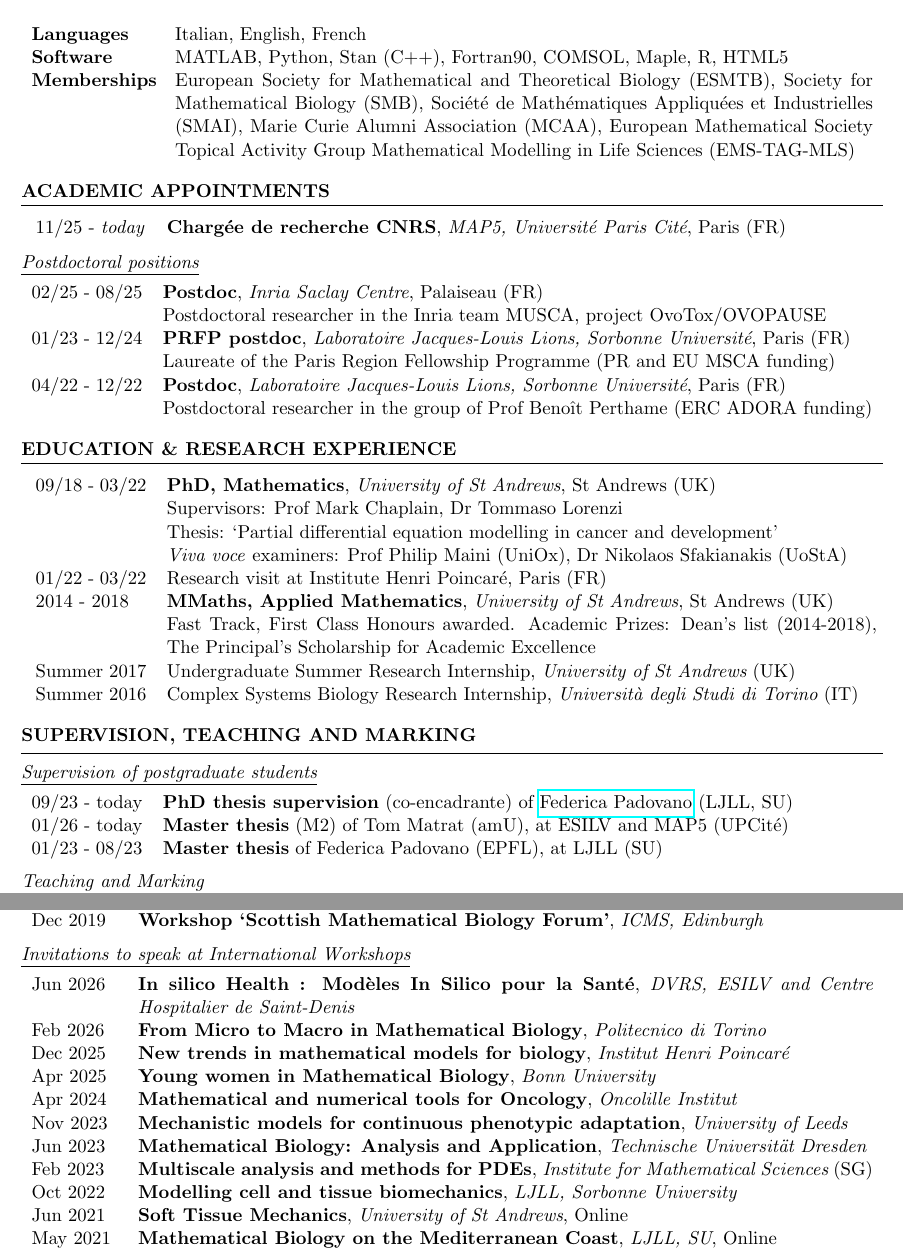
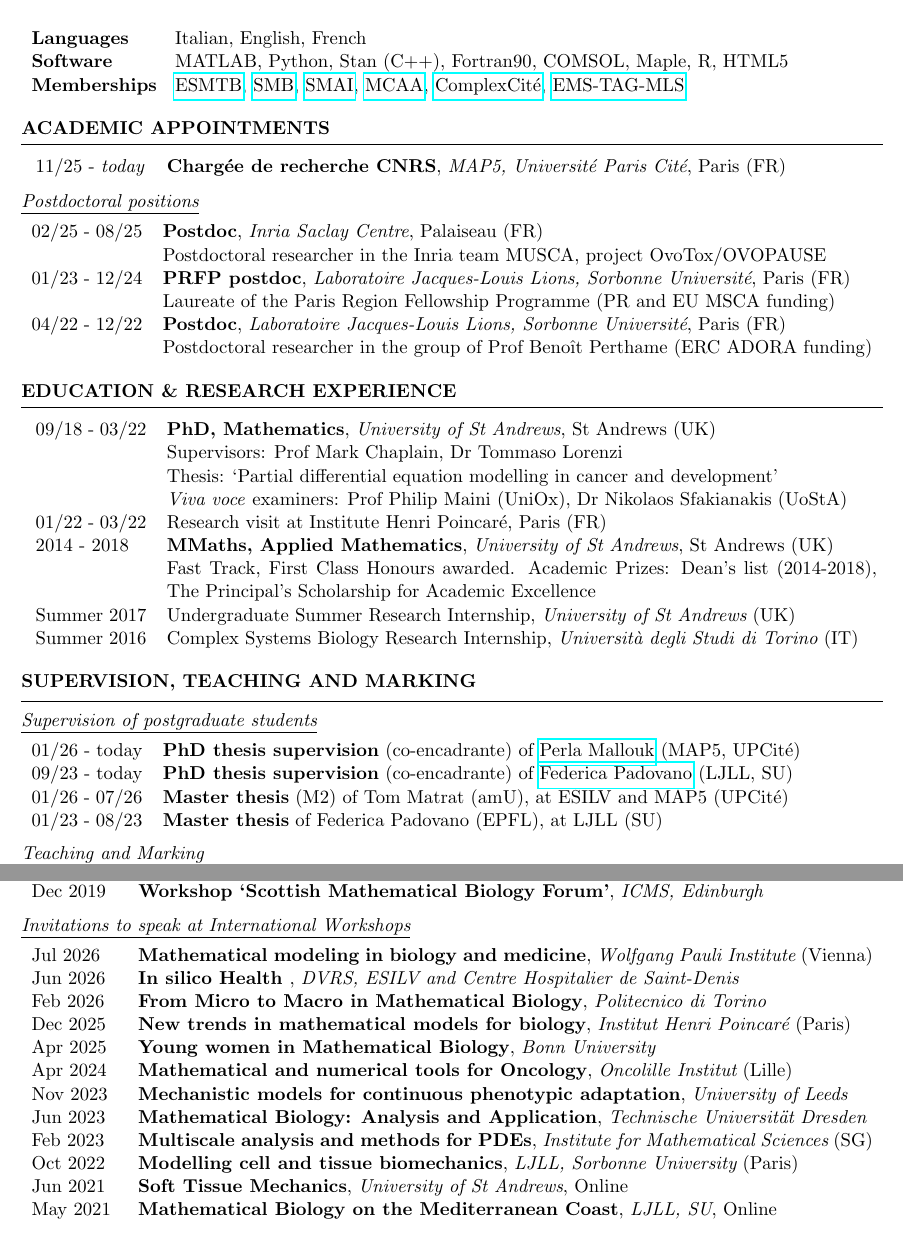
Before and after one commit to ChiaraVilla/website, a LaTeX CV (file/CV/VILLA_CHIARA_CV.tex): two parts of pages 1 and 3 of 3, joined at a grey line, cut so that both start at the same text. Compiled offline with pdfLaTeX.

Commit message:
post-summer updates

```diff
--- a/file/CV/VILLA_CHIARA_CV.tex
+++ b/file/CV/VILLA_CHIARA_CV.tex
@@ -50,7 +50,9 @@
 %{\bf Languages} &  Italian (native), English (C2), French (B2)\\%, Brasilian Portuguese (A1) \\
 {\bf Software} &  MATLAB, Python, Stan (C++), Fortran90, COMSOL,
  Maple, R, HTML5 \\
-{\bf Memberships} & { European Society for Mathematical and Theoretical Biology (ESMTB)}, {Society for Mathematical Biology (SMB),  Société de Mathématiques Appliquées et Industrielles (SMAI), Marie Curie Alumni Association (MCAA), European Mathematical Society Topical Activity Group Mathematical Modelling in Life Sciences (EMS-TAG-MLS)} \\
+%{\bf Memberships} & { European Society for Mathematical and Theoretical Biology (ESMTB)}, {Society for Mathematical Biology (SMB),  Société de Mathématiques Appliquées et Industrielles (SMAI), Marie Curie Alumni Association (MCAA), European Mathematical Society Topical Activity Group Mathematical Modelling in Life Sciences (EMS-TAG-MLS)} \\
+{\bf Memberships} & \href{https://www.esmtb.org/}{ESMTB}, \href{https://smb.org/}{SMB},  \href{http://smai.emath.fr/?lang=fr}{SMAI}, \href{https://www.mariecuriealumni.eu/}{MCAA}, \href{https://complexcite.u-pariscite.fr/}{ComplexCité}, \href{https://sites.google.com/view/ems-tag-mls}{EMS-TAG-MLS}\\
+
 \end{tabularx}
 %\end{tabular}
 
@@ -124,8 +126,9 @@
 \noindent
 \renewcommand{\arraystretch}{1}
 \begin{tabularx}{\linewidth}{>{\hsize=.27\hsize}X> {\hsize=1.73\hsize}X}
+{01/26 - today} & {{\bf PhD thesis supervision} (co-encadrante) of \href{https://perlamallouk.com/}{Perla Mallouk} (MAP5, UPCité)}\\
 {09/23 - today} & {{\bf PhD thesis supervision} (co-encadrante) of \href{https://federicapadovano.github.io/index.html}{Federica Padovano} (LJLL, SU)}\\
-{01/26 - today} & {{\bf Master thesis} (M2) of Tom Matrat (amU), at ESILV and MAP5 (UPCité)}\\
+{01/26 - 07/26} & {{\bf Master thesis} (M2) of Tom Matrat (amU), at ESILV and MAP5 (UPCité)}\\
 {01/23 - 08/23} & {{\bf Master thesis} of Federica Padovano (EPFL), at LJLL (SU)}\\
 \end{tabularx}
 
@@ -265,16 +268,17 @@ ranked 1st at the concours de Chargés de recherche de classe normale n°9-SIF-C
 \noindent
 \renewcommand{\arraystretch}{1}
 \begin{tabularx}{\linewidth}{>{\hsize=.21\hsize}X> {\hsize=1.79\hsize}X}
-{Jun 2026} & {\bf In silico Health : Modèles In
-Silico pour la Santé}, {\em DVRS, ESILV and Centre Hospitalier de Saint-Denis} \\
+{Jul 2026} & {\bf Mathematical modeling in biology and medicine}, {\em Wolfgang Pauli Institute} (Vienna) \\
+{Jun 2026} & {\bf In silico Health %: Modèles In Silico pour la Santé
+}, {\em DVRS, ESILV and Centre Hospitalier de Saint-Denis} \\
 {Feb 2026} & {\bf From Micro to Macro in Mathematical Biology}, {\em Politecnico di Torino} \\
-{Dec 2025} & {\bf New trends in mathematical models for biology}, {\em Institut Henri Poincaré} \\
+{Dec 2025} & {\bf New trends in mathematical models for biology}, {\em Institut Henri Poincaré} (Paris)\\
 {Apr 2025} & {\bf Young women in Mathematical Biology}, {\em Bonn University} \\
-{Apr 2024} & {\bf Mathematical and numerical tools for Oncology}, {\em Oncolille Institut} \\
+{Apr 2024} & {\bf Mathematical and numerical tools for Oncology}, {\em Oncolille Institut} (Lille)\\
 {Nov 2023} & {\bf Mechanistic models for continuous phenotypic adaptation}, {{\em University of Leeds}} \\
 {Jun 2023} & {\bf Mathematical Biology: Analysis and Application}, {{\em Technische Universit{\"a}t Dresden}} \\
 {Feb 2023} & {\bf Multiscale analysis and methods for PDEs}, {{\em Institute for Mathematical Sciences} (SG)} \\
-{Oct 2022} & {\bf Modelling cell and tissue biomechanics}, {{\em LJLL, Sorbonne University}} \\
+{Oct 2022} & {\bf Modelling cell and tissue biomechanics}, {{\em LJLL, Sorbonne University} (Paris)} \\
 {Jun 2021} & {\bf Soft Tissue Mechanics}, {{\em University of St Andrews}, Online} \\
 {May 2021} & {\bf Mathematical Biology on the Mediterranean Coast}, {{\em LJLL,  SU}, Online} \\
 {Jun 2020} & {\bf Interplay between Oncology, Mathematics and Numerics}, {{\em LJLL, Inserm}, Online} \\
```
Also changed, not shown: file/CV/VILLA_CHIARA_CV.pdf, 5 other files.
